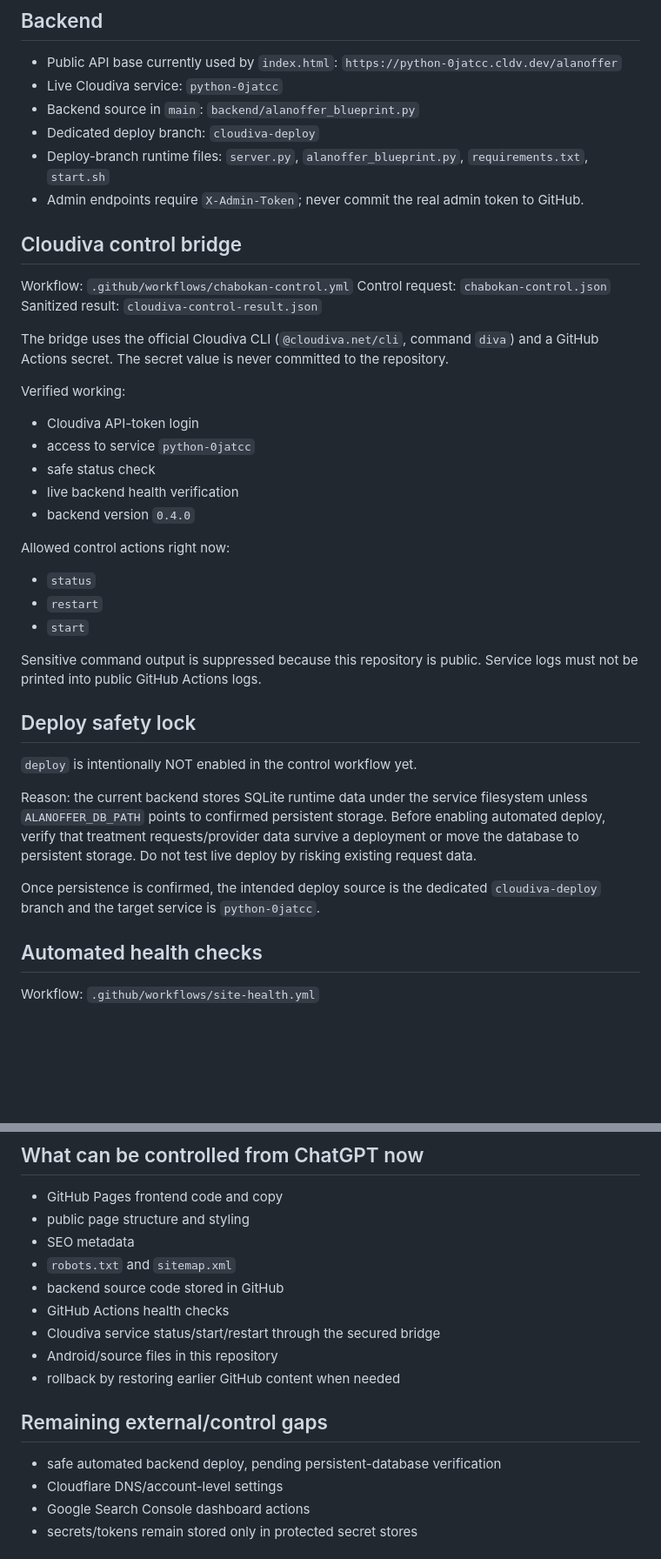
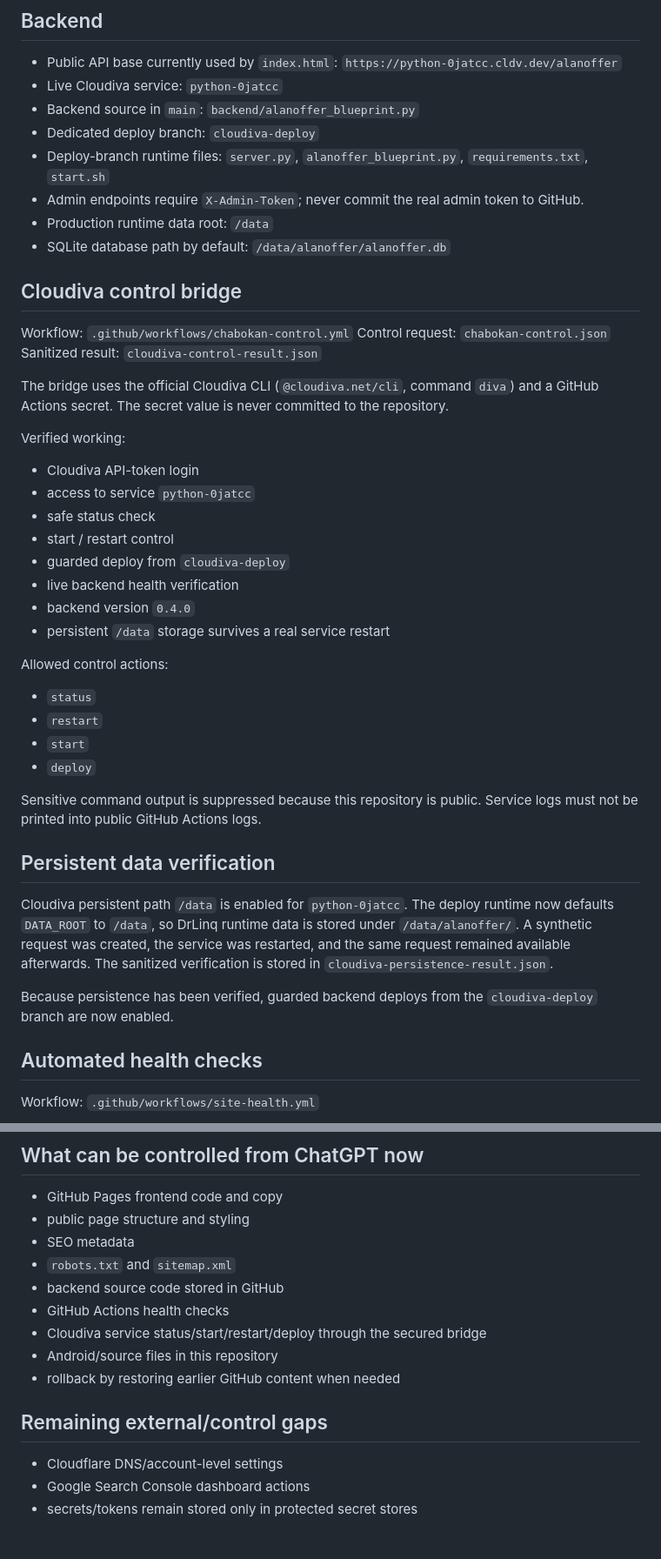
Before and after one commit to hajizadehmasoud5-ui/asanyab-test, a Markdown page: SITE_CONTROL.md, 2 parts joined by grey strips. Shown at 87% size. GitHub-like rendering; blank space fills up the shorter version.

Commit message:
Document verified persistent Cloudiva deploy control

```diff
--- a/SITE_CONTROL.md
+++ b/SITE_CONTROL.md
@@ -24,6 +24,8 @@ Use this GitHub repository as the main control plane for DrLinq so routine chang
 - Dedicated deploy branch: `cloudiva-deploy`
 - Deploy-branch runtime files: `server.py`, `alanoffer_blueprint.py`, `requirements.txt`, `start.sh`
 - Admin endpoints require `X-Admin-Token`; never commit the real admin token to GitHub.
+- Production runtime data root: `/data`
+- SQLite database path by default: `/data/alanoffer/alanoffer.db`
 
 ## Cloudiva control bridge
 Workflow: `.github/workflows/chabokan-control.yml`
@@ -36,22 +38,26 @@ Verified working:
 - Cloudiva API-token login
 - access to service `python-0jatcc`
 - safe status check
+- start / restart control
+- guarded deploy from `cloudiva-deploy`
 - live backend health verification
 - backend version `0.4.0`
+- persistent `/data` storage survives a real service restart
 
-Allowed control actions right now:
+Allowed control actions:
 - `status`
 - `restart`
 - `start`
+- `deploy`
 
 Sensitive command output is suppressed because this repository is public. Service logs must not be printed into public GitHub Actions logs.
 
-## Deploy safety lock
-`deploy` is intentionally NOT enabled in the control workflow yet.
+## Persistent data verification
+Cloudiva persistent path `/data` is enabled for `python-0jatcc`.
+The deploy runtime now defaults `DATA_ROOT` to `/data`, so DrLinq runtime data is stored under `/data/alanoffer/`.
+A synthetic request was created, the service was restarted, and the same request remained available afterwards. The sanitized verification is stored in `cloudiva-persistence-result.json`.
 
-Reason: the current backend stores SQLite runtime data under the service filesystem unless `ALANOFFER_DB_PATH` points to confirmed persistent storage. Before enabling automated deploy, verify that treatment requests/provider data survive a deployment or move the database to persistent storage. Do not test live deploy by risking existing request data.
-
-Once persistence is confirmed, the intended deploy source is the dedicated `cloudiva-deploy` branch and the target service is `python-0jatcc`.
+Because persistence has been verified, guarded backend deploys from the `cloudiva-deploy` branch are now enabled.
 
 ## Automated health checks
 Workflow: `.github/workflows/site-health.yml`
@@ -73,12 +79,11 @@ Patient request -> service -> province-capital city -> up to two priorities -> a
 - `robots.txt` and `sitemap.xml`
 - backend source code stored in GitHub
 - GitHub Actions health checks
-- Cloudiva service status/start/restart through the secured bridge
+- Cloudiva service status/start/restart/deploy through the secured bridge
 - Android/source files in this repository
 - rollback by restoring earlier GitHub content when needed
 
 ## Remaining external/control gaps
-- safe automated backend deploy, pending persistent-database verification
 - Cloudflare DNS/account-level settings
 - Google Search Console dashboard actions
 - secrets/tokens remain stored only in protected secret stores
```
